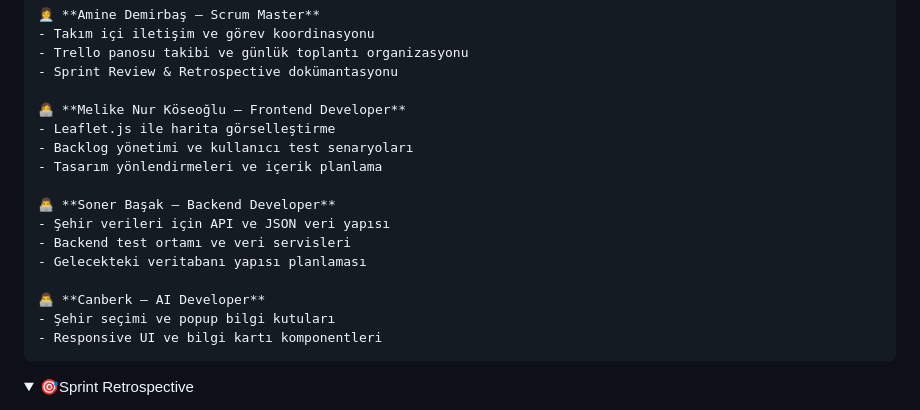
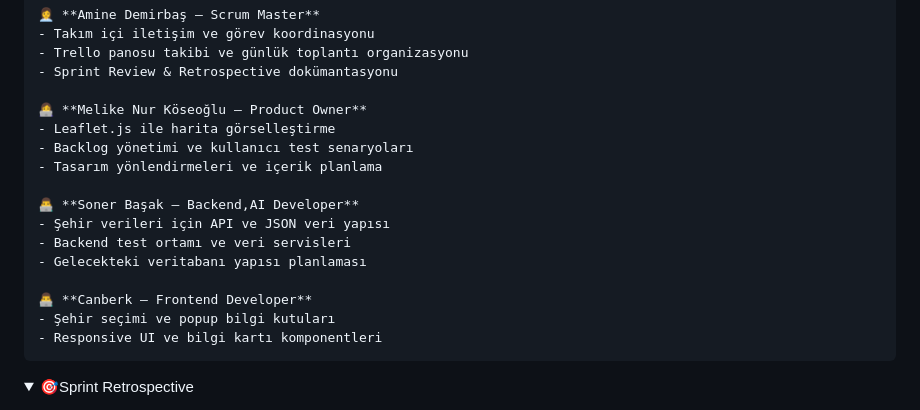
Before and after one commit to sonerbasak/Bootcamp-Team30, a Markdown page: README.md, the part around the change. GitHub-like rendering; folded sections open.

```diff
--- a/README.md
+++ b/README.md
@@ -116,17 +116,17 @@ GeoAI, kullanıcıların hem Türkiye hem de dünya haritası üzerinde bölgele
     - Trello panosu takibi ve günlük toplantı organizasyonu
     - Sprint Review & Retrospective dokümantasyonu
 
-    👩‍💻 **Melike Nur Köseoğlu – Frontend Developer**
+    👩‍💻 **Melike Nur Köseoğlu – Product Owner**
     - Leaflet.js ile harita görselleştirme
     - Backlog yönetimi ve kullanıcı test senaryoları
     - Tasarım yönlendirmeleri ve içerik planlama
 
-    👨‍💻 **Soner Başak – Backend Developer**
+    👨‍💻 **Soner Başak – Backend,AI Developer**
     - Şehir verileri için API ve JSON veri yapısı
     - Backend test ortamı ve veri servisleri
     - Gelecekteki veritabanı yapısı planlaması
 
-    👨‍💻 **Canberk – AI Developer**
+    👨‍💻 **Canberk – Frontend Developer**
     - Şehir seçimi ve popup bilgi kutuları
     - Responsive UI ve bilgi kartı komponentleri
   </details>
```
